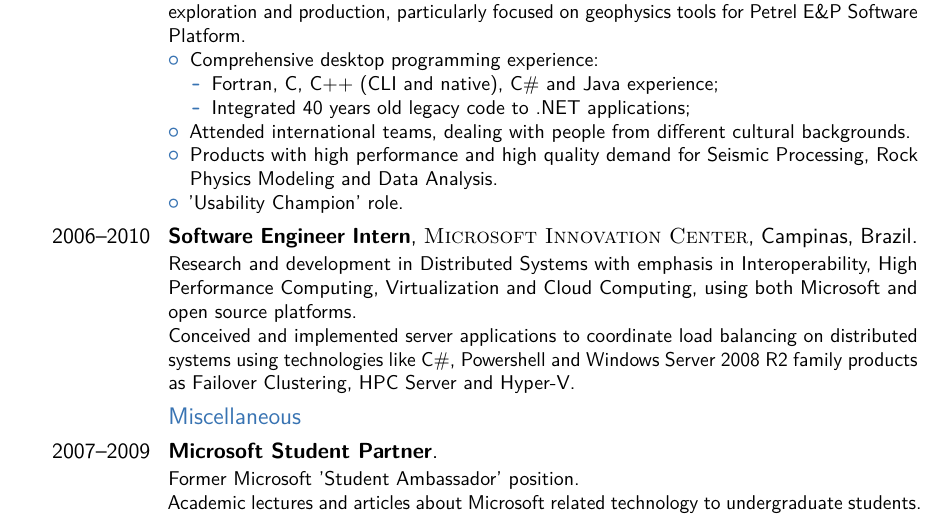
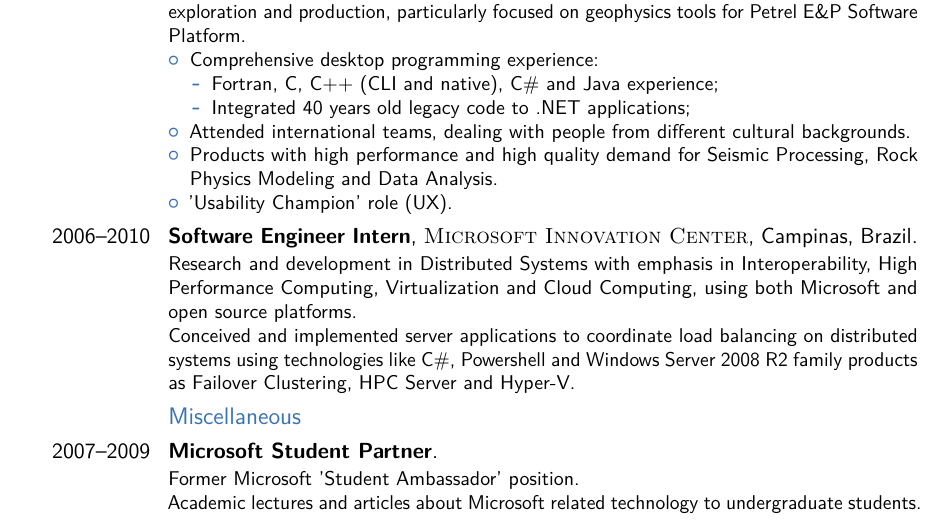
Before and after one commit to rkist/resume, a LaTeX CV (Raul Kist.tex): part of page 1 of 2, cut so that both start at the same text. Compiled offline with pdfLaTeX.

Commit message:
ux added

```diff
--- a/Raul Kist.tex
+++ b/Raul Kist.tex
@@ -99,7 +99,7 @@ Design and development of new products and technologies of software for Oil \& G
 \end{itemize}
 \item Attended international teams, dealing with people from different cultural backgrounds.
 \item Products with high performance and high quality demand for Seismic Processing, Rock Physics Modeling and Data Analysis.
-\item 'Usability Champion' role.
+\item 'Usability Champion' role (UX).
 %\item Engineering and Research on domain practices and workflows
 \end{itemize}
 }
```
Also changed, not shown: Raul Kist.pdf, 2 other files.
